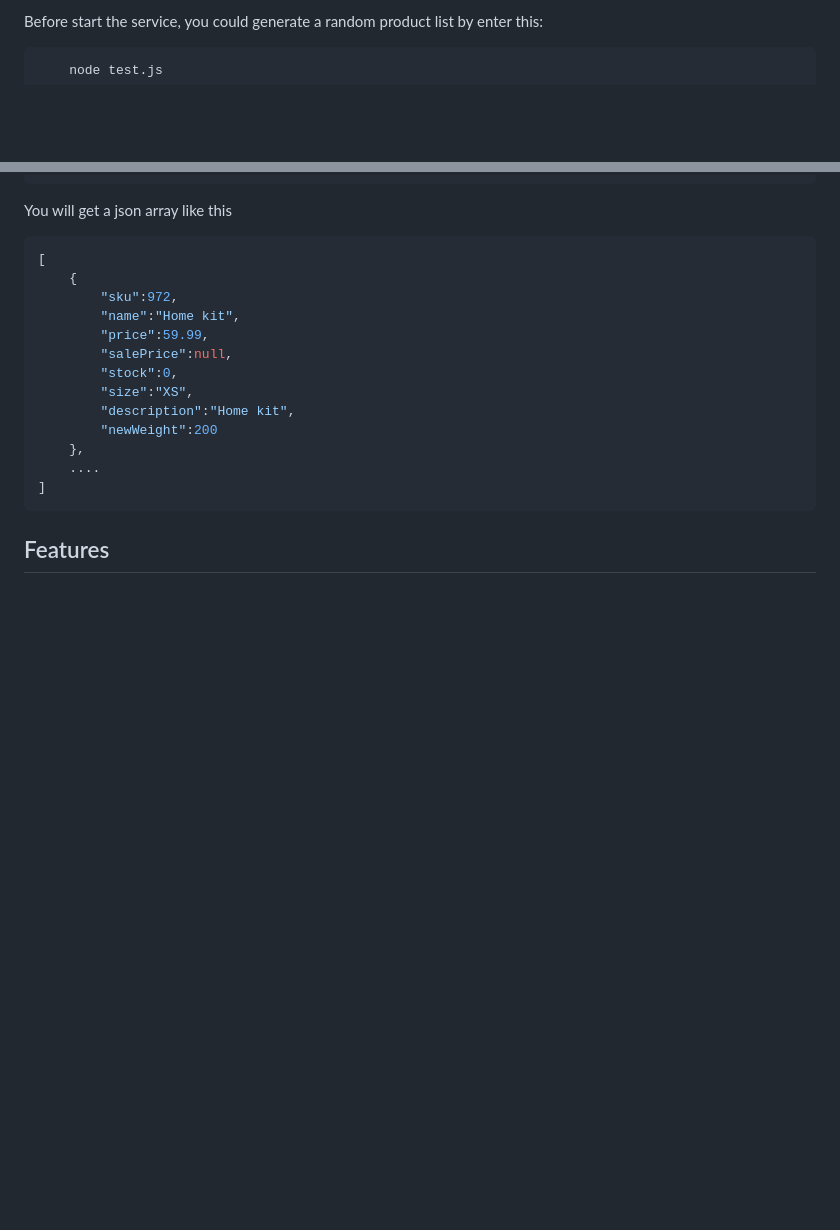
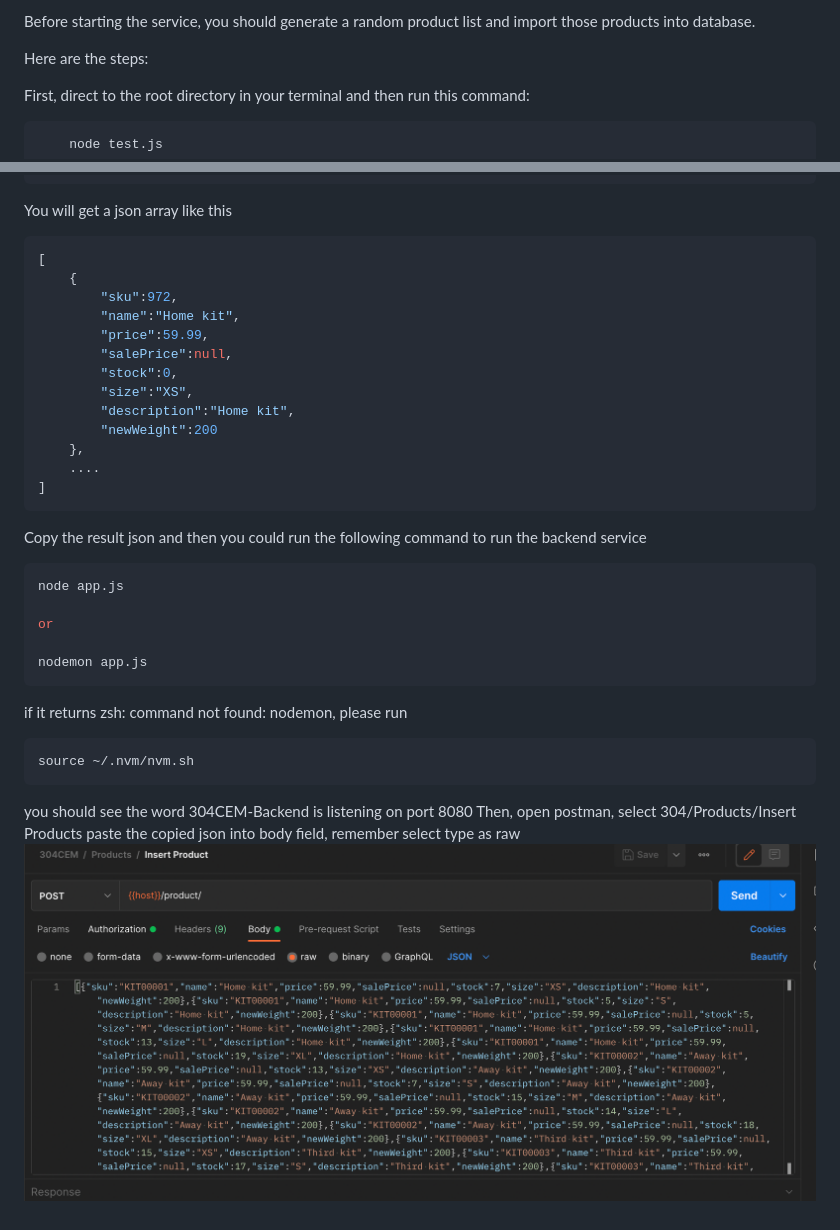
Before and after one commit to CFTai/304CEM-Backend, a Markdown page: README.md, 2 parts joined by grey strips. Rendered like a GitHub page; pictures changed too: screenshot001.png (added); blank space fills up the shorter version.

````diff
--- a/README.md
+++ b/README.md
@@ -19,7 +19,11 @@ I've made a postman collection for this repo and you could download it [here](
 https://github.com/CFTai/304CEM-Backend/blob/main/304CEM.postman_collection.json)
 
-Before start the service,
-you could generate a random product list by enter this:
+Before starting the service,
+you should generate a random product list and import those products into database.
+
+Here are the steps:
+
+First, direct to the root directory in your terminal and then run this command:
 
 ```bash
     node test.js
@@ -43,5 +47,23 @@ You will get a json array like this
 ]
 ```
 
+Copy the result json and then you could run the following command to run the backend service
 
-## Features
+```bash
+node app.js
+
+or
+
+nodemon app.js
+```
+
+if it returns zsh: command not found: nodemon, please run
+
+```bash
+source ~/.nvm/nvm.sh
+```
+
+you should see the word 304CEM-Backend is listening on port 8080
+Then, open postman, select 304/Products/Insert Products
+paste the copied json into body field, remember select type as raw
+![My Image](screenshot001.png)
````
Also changed, not shown: other parts of README.md (+1 -1 lines).
